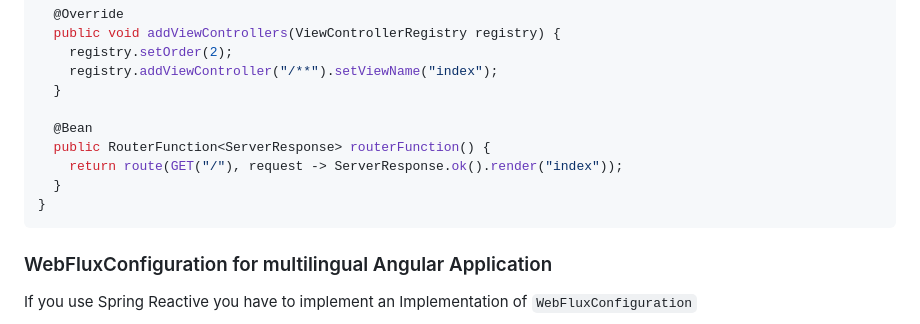
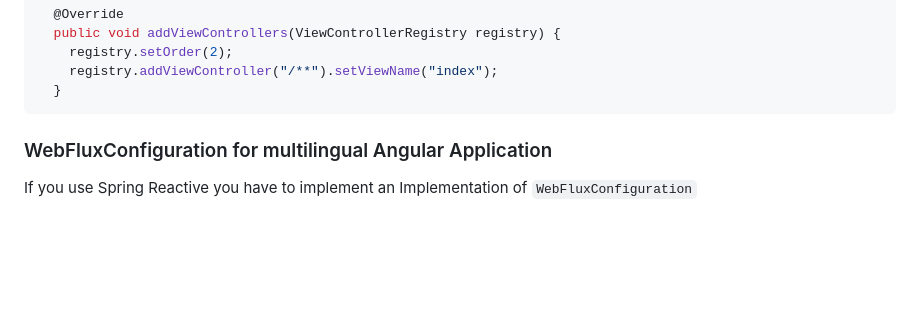
Before and after one commit to mufasa1976/calcmaster, a Markdown page: server/README.md, the part around the change. GitHub-like rendering; blank space fills up the shorter version.

Commit message:
removed routerFunction from the uni-lingual WebMvcConfiguration at server/README.md (because it's not necessary)

````diff
--- a/server/README.md
+++ b/server/README.md
@@ -196,12 +196,6 @@ public class WebMvcConfiguration implements WebMvcConfigurer {
     registry.setOrder(2);
     registry.addViewController("/**").setViewName("index");
   }
-
-  @Bean
-  public RouterFunction<ServerResponse> routerFunction() {
-    return route(GET("/"), request -> ServerResponse.ok().render("index"));
-  }
-}
 ```
 
 ### WebFluxConfiguration for multilingual Angular Application
````
